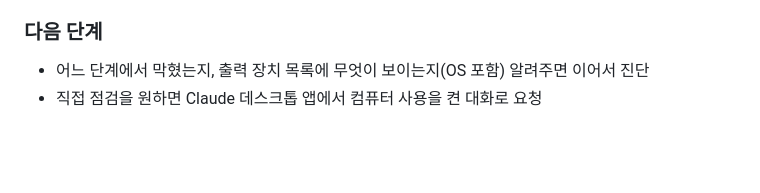
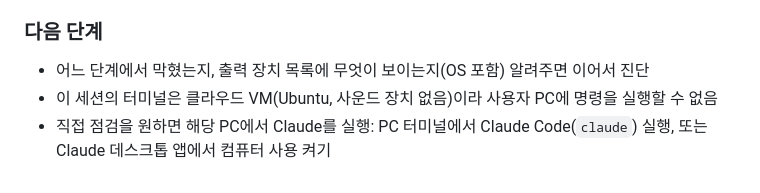
Before and after one commit to Tok-Baro/Trekkey_BackEnd, a Markdown page: progress.md, the part around the change. GitHub-like rendering; blank space fills up the shorter version.

Commit message:
docs: note that desktop audio checks need a local Claude session
Co-Authored-By: Claude Opus 5.5 <noreply@anthropic.com>
Claude-Session: https://claude.ai/code/session_01RYxGhL7PMMY8Yu43tCybbn

```diff
--- a/progress.md
+++ b/progress.md
@@ -43,4 +43,5 @@
 
 ### 다음 단계
 - 어느 단계에서 막혔는지, 출력 장치 목록에 무엇이 보이는지(OS 포함) 알려주면 이어서 진단
-- 직접 점검을 원하면 Claude 데스크톱 앱에서 컴퓨터 사용을 켠 대화로 요청
+- 이 세션의 터미널은 클라우드 VM(Ubuntu, 사운드 장치 없음)이라 사용자 PC에 명령을 실행할 수 없음
+- 직접 점검을 원하면 해당 PC에서 Claude를 실행: PC 터미널에서 Claude Code(`claude`) 실행, 또는 Claude 데스크톱 앱에서 컴퓨터 사용 켜기
```
